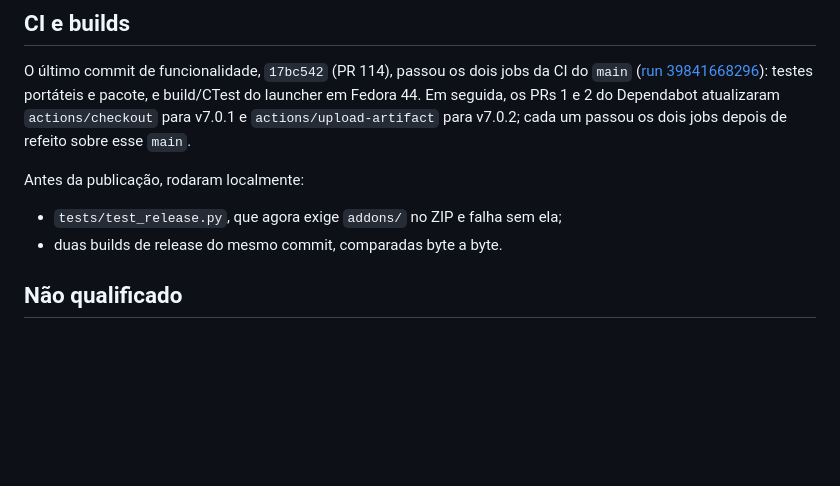
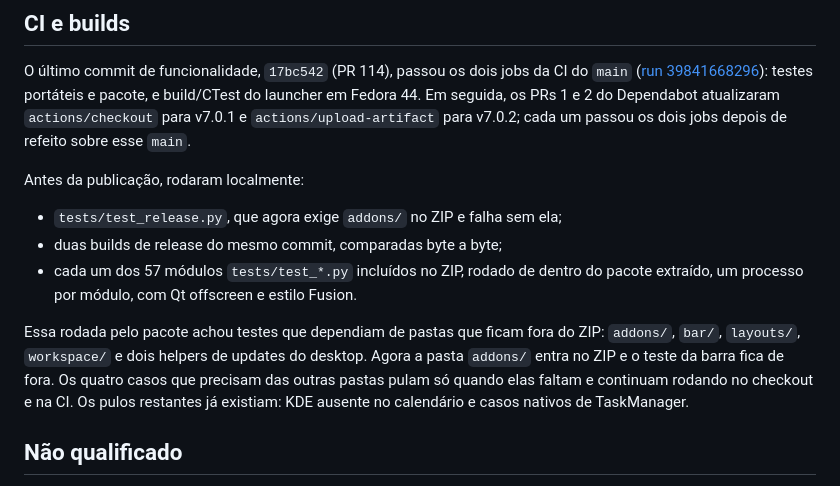
Before and after one commit to caiolombello/orla-desktop, a Markdown page: docs/validation/release-0.2.10.md, the part around the change. GitHub-like rendering; blank space fills up the shorter version.

Commit message:
docs(release): record the bundled test run
Co-Authored-By: Claude Opus 5.5 <noreply@anthropic.com>

```diff
--- a/docs/validation/release-0.2.10.md
+++ b/docs/validation/release-0.2.10.md
@@ -61,7 +61,16 @@ refeito sobre esse `main`.
 Antes da publicação, rodaram localmente:
 
 - `tests/test_release.py`, que agora exige `addons/` no ZIP e falha sem ela;
-- duas builds de release do mesmo commit, comparadas byte a byte.
+- duas builds de release do mesmo commit, comparadas byte a byte;
+- cada um dos 57 módulos `tests/test_*.py` incluídos no ZIP, rodado de dentro do
+  pacote extraído, um processo por módulo, com Qt offscreen e estilo Fusion.
+
+Essa rodada pelo pacote achou testes que dependiam de pastas que ficam fora do
+ZIP: `addons/`, `bar/`, `layouts/`, `workspace/` e dois helpers de updates do
+desktop. Agora a pasta `addons/` entra no ZIP e o teste da barra fica de fora.
+Os quatro casos que precisam das outras pastas pulam só quando elas faltam e
+continuam rodando no checkout e na CI. Os pulos restantes já existiam: KDE
+ausente no calendário e casos nativos de TaskManager.
 
 ## Não qualificado
 
```
